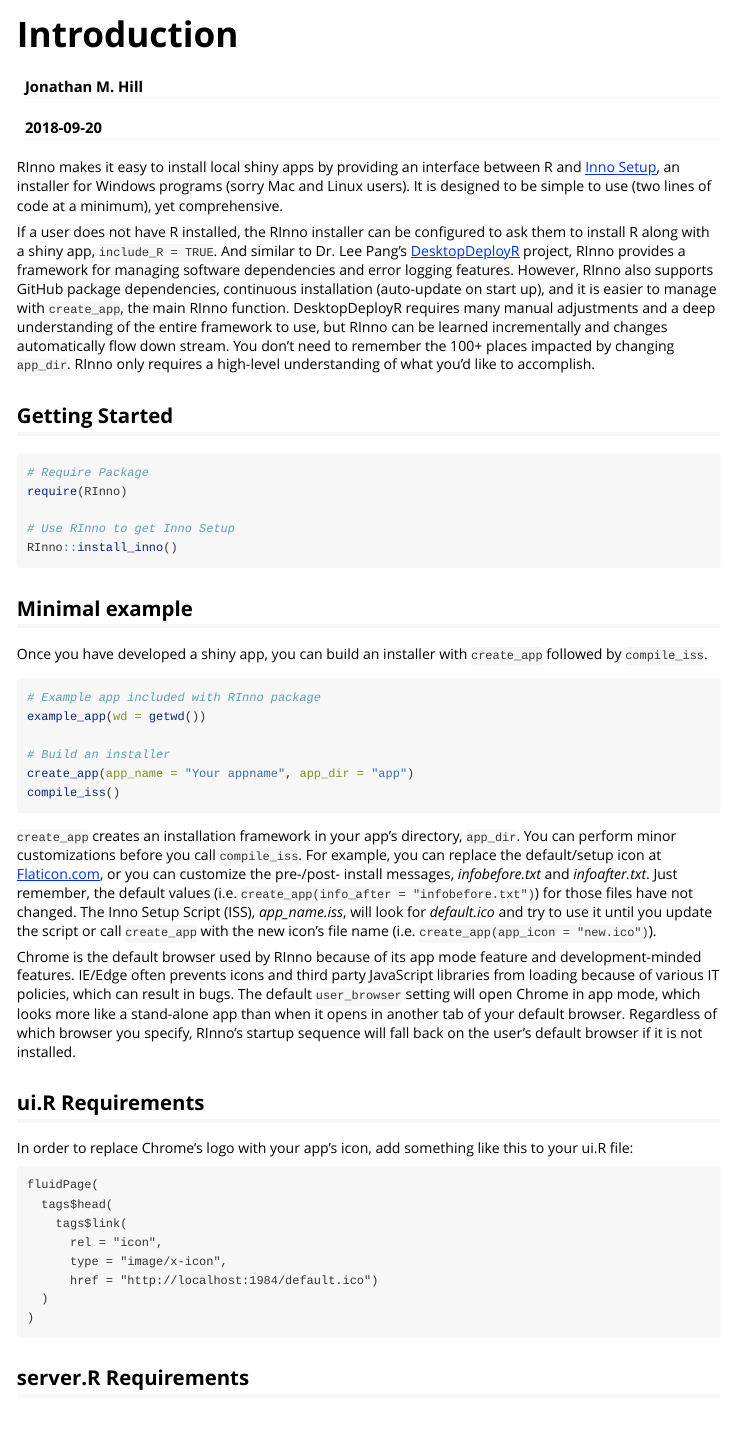
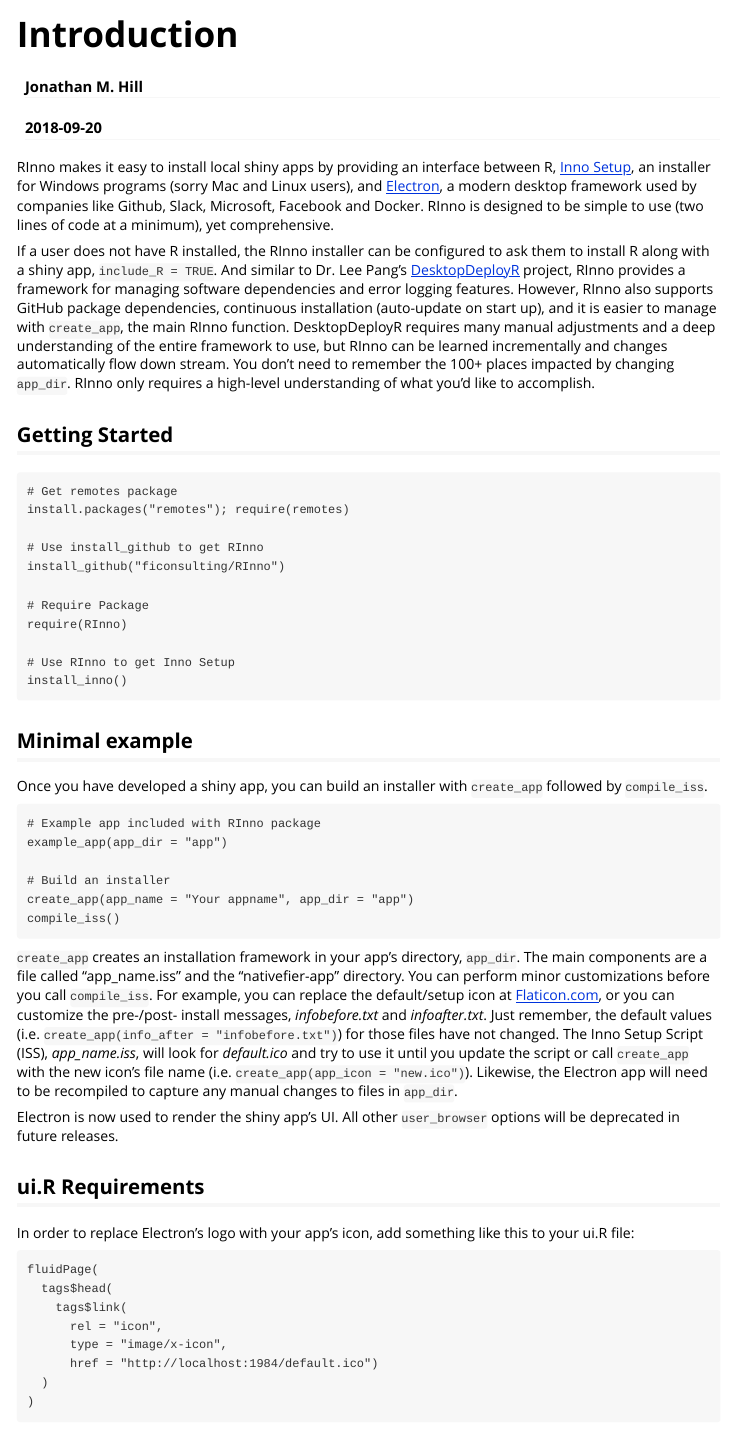
Before and after one commit to ficonsulting/RInno, an R Markdown document (vignettes/Introduction.Rmd): the page in a window 1100 px wide, from its top. Rendered offline with R 4.5, knitr and Pandoc, with nearby package versions; badge pictures from the web are left out.

Commit message:
fix ns and naming issues

````diff
--- a/vignettes/Introduction.Rmd
+++ b/vignettes/Introduction.Rmd
@@ -12,40 +12,46 @@ vignette: >
 [![codecov](https://codecov.io/github/ficonsulting/RInno/branch/master/graphs/badge.svg)](https://codecov.io/github/ficonsulting/RInno)
 [![Project Status: Active - The project has reached a stable, usable state and is being actively developed.](http://www.repostatus.org/badges/latest/active.svg)](http://www.repostatus.org/#active)
 
-RInno makes it easy to install local shiny apps by providing an interface between R and [Inno Setup](http://www.jrsoftware.org/isinfo.php), an installer for Windows programs (sorry Mac and Linux users). It is designed to be simple to use (two lines of code at a minimum), yet comprehensive.
+RInno makes it easy to install local shiny apps by providing an interface between R, [Inno Setup](http://www.jrsoftware.org/isinfo.php), an installer for Windows programs (sorry Mac and Linux users), and [Electron](https://electronjs.org/), a modern desktop framework used by companies like Github, Slack, Microsoft, Facebook and Docker. RInno is designed to be simple to use (two lines of code at a minimum), yet comprehensive.
 
 If a user does not have R installed, the RInno installer can be configured to ask them to install R along with a shiny app, `include_R = TRUE`. And similar to Dr. Lee Pang's [DesktopDeployR](https://github.com/wleepang/DesktopDeployR) project, RInno provides a framework for managing software dependencies and error logging features. However, RInno also supports GitHub package dependencies, continuous installation (auto-update on start up), and it is easier to manage with `create_app`, the main RInno function. DesktopDeployR requires many manual adjustments and a deep understanding of the entire framework to use, but RInno can be learned incrementally and changes automatically flow down stream. You don't need to remember the 100+ places impacted by changing `app_dir`. RInno only requires a high-level understanding of what you'd like to accomplish.
 
 ## Getting Started
 
-```{r, eval=FALSE}
+```
+# Get remotes package
+install.packages("remotes"); require(remotes)
+
+# Use install_github to get RInno
+install_github("ficonsulting/RInno")
+
 # Require Package
 require(RInno)
 
 # Use RInno to get Inno Setup
-RInno::install_inno()
+install_inno()
 ```
 
 ## Minimal example
 
 Once you have developed a shiny app, you can build an installer with `create_app` followed by `compile_iss`.
 
-```{r, eval=FALSE}
+```
 # Example app included with RInno package
-example_app(wd = getwd())
+example_app(app_dir = "app")
 
 # Build an installer
 create_app(app_name = "Your appname", app_dir = "app")
 compile_iss()
 ```
 
-`create_app` creates an installation framework in your app's directory, `app_dir`.  You can perform minor customizations before you call `compile_iss`.  For example, you can replace the default/setup icon at [Flaticon.com](http://www.flaticon.com/), or you can customize the pre-/post- install messages, *infobefore.txt* and *infoafter.txt*. Just remember, the default values (i.e. `create_app(info_after = "infobefore.txt")`) for those files have not changed. The Inno Setup Script (ISS), *app_name.iss*, will look for *default.ico* and try to use it until you update the script or call `create_app` with the new icon's file name (i.e. `create_app(app_icon = "new.ico")`).
+`create_app` creates an installation framework in your app's directory, `app_dir`. The main components are a file called "app_name.iss" and the "nativefier-app" directory.  You can perform minor customizations before you call `compile_iss`.  For example, you can replace the default/setup icon at [Flaticon.com](http://www.flaticon.com/), or you can customize the pre-/post- install messages, *infobefore.txt* and *infoafter.txt*. Just remember, the default values (i.e. `create_app(info_after = "infobefore.txt")`) for those files have not changed. The Inno Setup Script (ISS), *app_name.iss*, will look for *default.ico* and try to use it until you update the script or call `create_app` with the new icon's file name (i.e. `create_app(app_icon = "new.ico")`). Likewise, the Electron app will need to be recompiled to capture any manual changes to files in `app_dir`.
 
-Chrome is the default browser used by RInno because of its app mode feature and development-minded features. IE/Edge often prevents icons and third party JavaScript libraries from loading because of various IT policies, which can result in bugs. The default `user_browser` setting will open Chrome in app mode, which looks more like a stand-alone app than when it opens in another tab of your default browser. Regardless of which browser you specify, RInno's startup sequence will fall back on the user's default browser if it is not installed.
+Electron is now used to render the shiny app's UI. All other `user_browser` options will be deprecated in future releases.
 
 ## ui.R Requirements
 
-In order to replace Chrome's logo with your app's icon, add something like this to your ui.R file:
+In order to replace Electron's logo with your app's icon, add something like this to your ui.R file:
 
 ```
 fluidPage(
````
Also changed, not shown: R/compile_iss.R (+1 -1 lines), R/nativefy_app.R (renamed from R/nativefier_app.R), vignettes/Introduction.Rmd (20 more changed lines), 3 other files.
